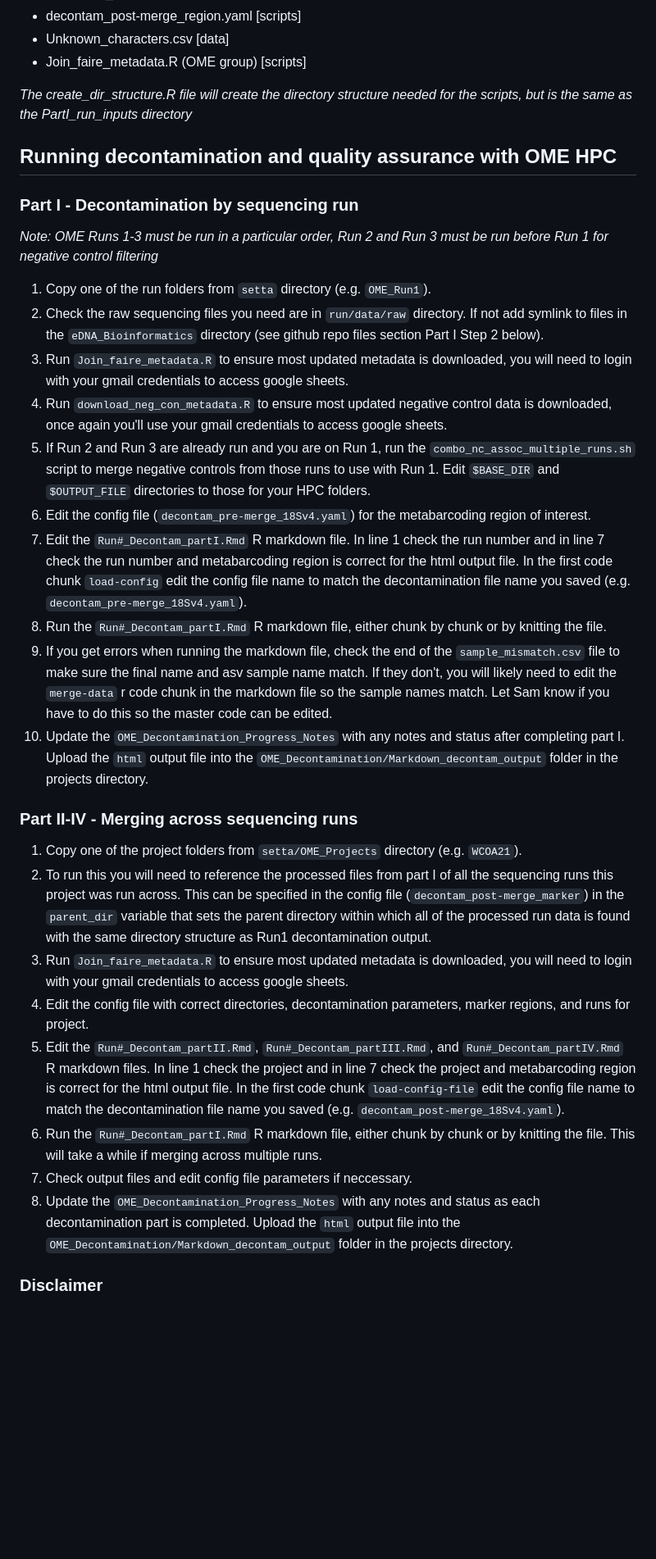
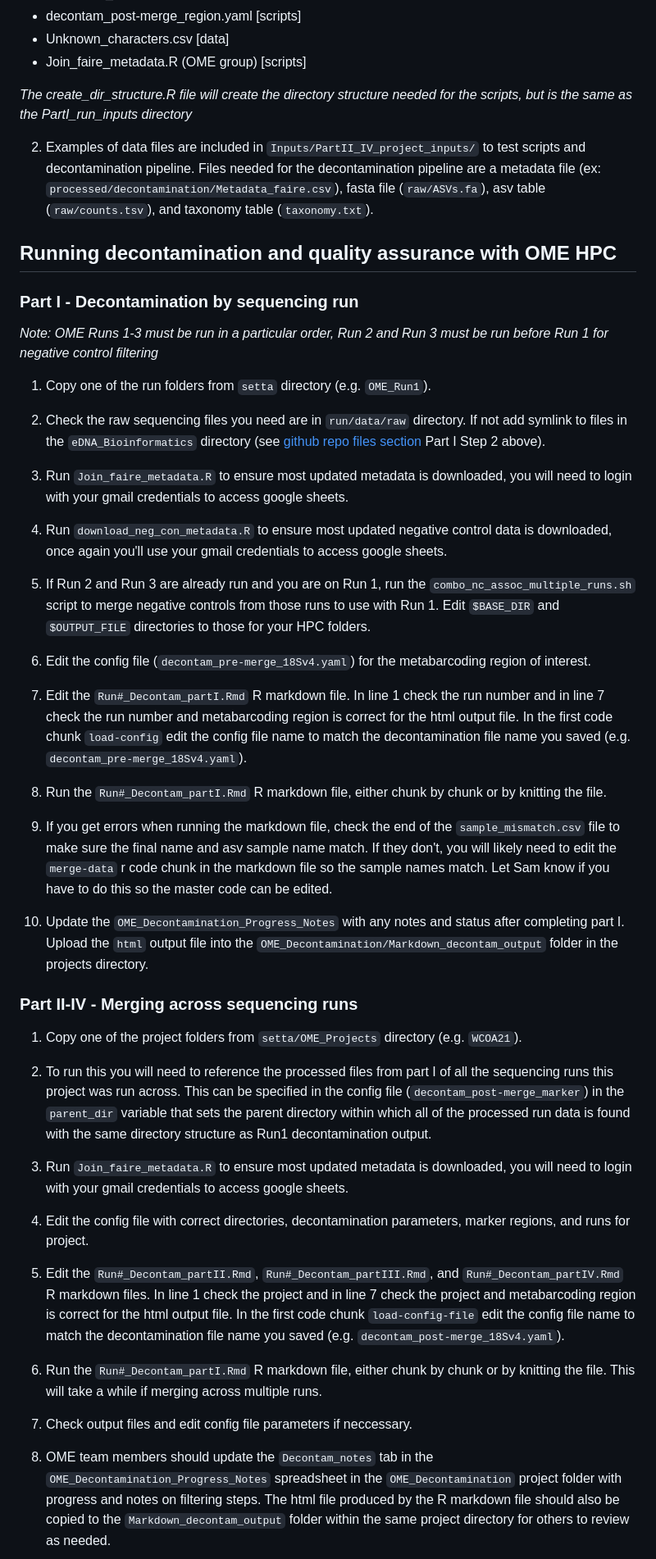
Before and after one commit to DiatomSetta/Sequencing-data-decontamination-and-quality-assurance, a Markdown page: README.md, the part around one of its changes. Shown at 82% size. Drawn GitHub-style; blank space fills up the shorter version.

```diff
--- a/README.md
+++ b/README.md
@@ -85,32 +86,49 @@ ln -s $eDNA_Bioinformatics/Run1/01_REVAMP/18Sv4/ASV2Taxonomy/18Sv4_asvTaxonomyTa
 
   *The create_dir_structure.R file will create the directory structure needed for the scripts, but is the same as the PartI_run_inputs directory*
 
+2. Examples of data files are included in `Inputs/PartII_IV_project_inputs/` to test scripts and decontamination pipeline. Files needed for the decontamination pipeline are a metadata file (ex: `processed/decontamination/Metadata_faire.csv`), fasta file (`raw/ASVs.fa`), asv table (`raw/counts.tsv`), and taxonomy table (`taxonomy.txt`).
+
 ## Running decontamination and quality assurance with OME HPC
 
 ### Part I - Decontamination by sequencing run
 
 *Note: OME Runs 1-3 must be run in a particular order, Run 2 and Run 3 must be run before Run 1 for negative control filtering*
 
-  1. Copy one of the run folders from `setta` directory (e.g. `OME_Run1`).
-  2. Check the raw sequencing files you need are in `run/data/raw` directory. If not add symlink to files in the `eDNA_Bioinformatics` directory (see github repo files section Part I Step 2 below).
-  3. Run `Join_faire_metadata.R` to ensure most updated metadata is downloaded, you will need to login with your gmail credentials to access google sheets.
-  4. Run `download_neg_con_metadata.R` to ensure most updated negative control data is downloaded, once again you'll use your gmail credentials to access google sheets.
-  5. If Run 2 and Run 3 are already run and you are on Run 1, run the `combo_nc_assoc_multiple_runs.sh` script to merge negative controls from those runs to use with Run 1. Edit `$BASE_DIR` and `$OUTPUT_FILE` directories to those for your HPC folders.
-  6. Edit the config file (`decontam_pre-merge_18Sv4.yaml`) for the metabarcoding region of interest.
-  7. Edit the `Run#_Decontam_partI.Rmd` R markdown file. In line 1 check the run number and in line 7 check the run number and metabarcoding region is correct for the html output file. In the first code chunk `load-config` edit the config file name to match the decontamination file name you saved (e.g. `decontam_pre-merge_18Sv4.yaml`).
-  8. Run the `Run#_Decontam_partI.Rmd` R markdown file, either chunk by chunk or by knitting the file.
-  9. If you get errors when running the markdown file, check the end of the `sample_mismatch.csv` file to make sure the final name and asv sample name match. If they don't, you will likely need to edit the `merge-data` r code chunk in the markdown file so the sample names match. Let Sam know if you have to do this so the master code can be edited.
-  10. Update the `OME_Decontamination_Progress_Notes` with any notes and status after completing part I. Upload the `html` output file into the `OME_Decontamination/Markdown_decontam_output` folder in the projects directory.
+1. Copy one of the run folders from `setta` directory (e.g. `OME_Run1`).
+
+2. Check the raw sequencing files you need are in `run/data/raw` directory. If not add symlink to files in the `eDNA_Bioinformatics` directory (see [github repo files section](#running-decontamination-and-quality-assurance-with-github-repo-files) Part I Step 2 above).
+
+3. Run `Join_faire_metadata.R` to ensure most updated metadata is downloaded, you will need to login with your gmail credentials to access google sheets.
+
+4. Run `download_neg_con_metadata.R` to ensure most updated negative control data is downloaded, once again you'll use your gmail credentials to access google sheets.
+
+5. If Run 2 and Run 3 are already run and you are on Run 1, run the `combo_nc_assoc_multiple_runs.sh` script to merge negative controls from those runs to use with Run 1. Edit `$BASE_DIR` and `$OUTPUT_FILE` directories to those for your HPC folders.
+
+6. Edit the config file (`decontam_pre-merge_18Sv4.yaml`) for the metabarcoding region of interest.
+
+7. Edit the `Run#_Decontam_partI.Rmd` R markdown file. In line 1 check the run number and in line 7 check the run number and metabarcoding region is correct for the html output file. In the first code chunk `load-config` edit the config file name to match the decontamination file name you saved (e.g. `decontam_pre-merge_18Sv4.yaml`).
+
+8. Run the `Run#_Decontam_partI.Rmd` R markdown file, either chunk by chunk or by knitting the file.
+
+9.  If you get errors when running the markdown file, check the end of the `sample_mismatch.csv` file to make sure the final name and asv sample name match. If they don't, you will likely need to edit the `merge-data` r code chunk in the markdown file so the sample names match. Let Sam know if you have to do this so the master code can be edited.
+
+10. Update the `OME_Decontamination_Progress_Notes` with any notes and status after completing part I. Upload the `html` output file into the `OME_Decontamination/Markdown_decontam_output` folder in the projects directory.
 
 ### Part II-IV - Merging across sequencing runs
 
-   1. Copy one of the project folders from `setta/OME_Projects` directory (e.g. `WCOA21`).
-   2. To run this you will need to reference the processed files from part I of all the sequencing runs this project was run across. This can be specified in the config file (`decontam_post-merge_marker`) in the `parent_dir` variable that sets the parent directory within which all of the processed run data is found with the same directory structure as Run1 decontamination output.
-   3. Run `Join_faire_metadata.R` to ensure most updated metadata is downloaded, you will need to login with your gmail credentials to access google sheets.
-   4. Edit the config file with correct directories, decontamination parameters, marker regions, and runs for project.
-   5. Edit the `Run#_Decontam_partII.Rmd`, `Run#_Decontam_partIII.Rmd`, and `Run#_Decontam_partIV.Rmd` R markdown files. In line 1 check the project and in line 7 check the project and metabarcoding region is correct for the html output file. In the first code chunk `load-config-file` edit the config file name to match the decontamination file name you saved (e.g. `decontam_post-merge_18Sv4.yaml`).
-   6. Run the `Run#_Decontam_partI.Rmd` R markdown file, either chunk by chunk or by knitting the file. This will take a while if merging across multiple runs.
-   7. Check output files and edit config file parameters if neccessary.
-   8. Update the `OME_Decontamination_Progress_Notes` with any notes and status as each decontamination part is completed. Upload the `html` output file into the `OME_Decontamination/Markdown_decontam_output` folder in the projects directory.
+1. Copy one of the project folders from `setta/OME_Projects` directory (e.g. `WCOA21`).
 
-### Disclaimer
+2. To run this you will need to reference the processed files from part I of all the sequencing runs this project was run across. This can be specified in the config file (`decontam_post-merge_marker`) in the `parent_dir` variable that sets the parent directory within which all of the processed run data is found with the same directory structure as Run1 decontamination output.
+
+3. Run `Join_faire_metadata.R` to ensure most updated metadata is downloaded, you will need to login with your gmail credentials to access google sheets.
+
+4. Edit the config file with correct directories, decontamination parameters, marker regions, and runs for project.
+
+5. Edit the `Run#_Decontam_partII.Rmd`, `Run#_Decontam_partIII.Rmd`, and `Run#_Decontam_partIV.Rmd` R markdown files. In line 1 check the project and in line 7 check the project and metabarcoding region is correct for the html output file. In the first code chunk `load-config-file` edit the config file name to match the decontamination file name you saved (e.g. `decontam_post-merge_18Sv4.yaml`).
+
+6. Run the `Run#_Decontam_partI.Rmd` R markdown file, either chunk by chunk or by knitting the file. This will take a while if merging across multiple runs.
+
+7. Check output files and edit config file parameters if neccessary.
+
+8. OME team members should update the `Decontam_notes` tab in the `OME_Decontamination_Progress_Notes` spreadsheet in the `OME_Decontamination` project folder with progress and notes on filtering steps. The html file produced by the R markdown file should also be copied to the `Markdown_decontam_output` folder within the same project directory for others to review as needed.
+
```
Also changed, not shown: other parts of README.md (+14 -12 lines).
